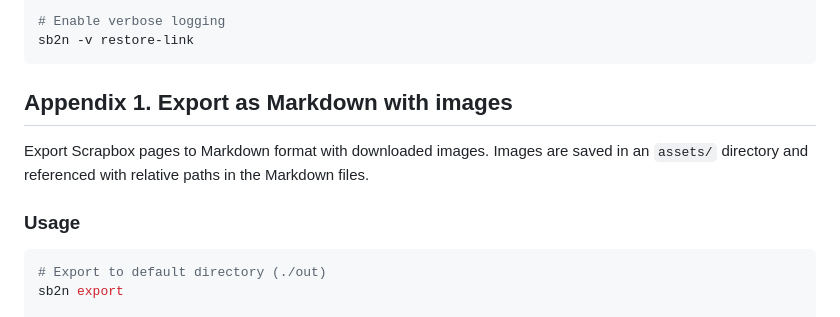
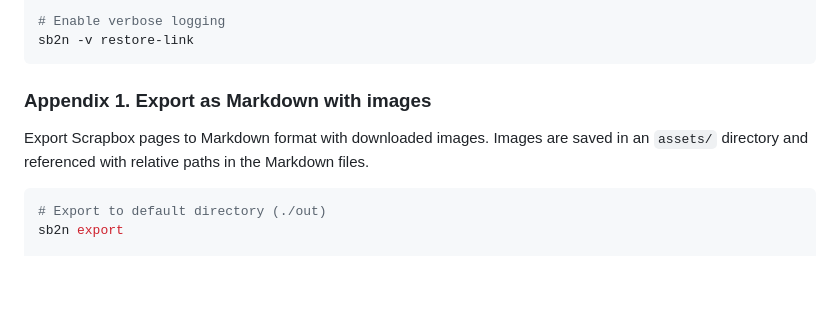
Before and after one commit to eggplants/sb2n, a Markdown page: README.md, the part around one of its changes. Rendered like a GitHub page; blank space fills up the shorter version.

````diff
--- a/README.md
+++ b/README.md
@@ -84,11 +84,9 @@ sb2n restore-link --pages "HomePage,Getting Started"
 sb2n -v restore-link
 ```
 
-## Appendix 1. Export as Markdown with images
+### Appendix 1. Export as Markdown with images
 
 Export Scrapbox pages to Markdown format with downloaded images. Images are saved in an `assets/` directory and referenced with relative paths in the Markdown files.
-
-### Usage
 
 ```sh
 # Export to default directory (./out)
````
Also changed, not shown: other parts of README.md (+1 -37 lines).
